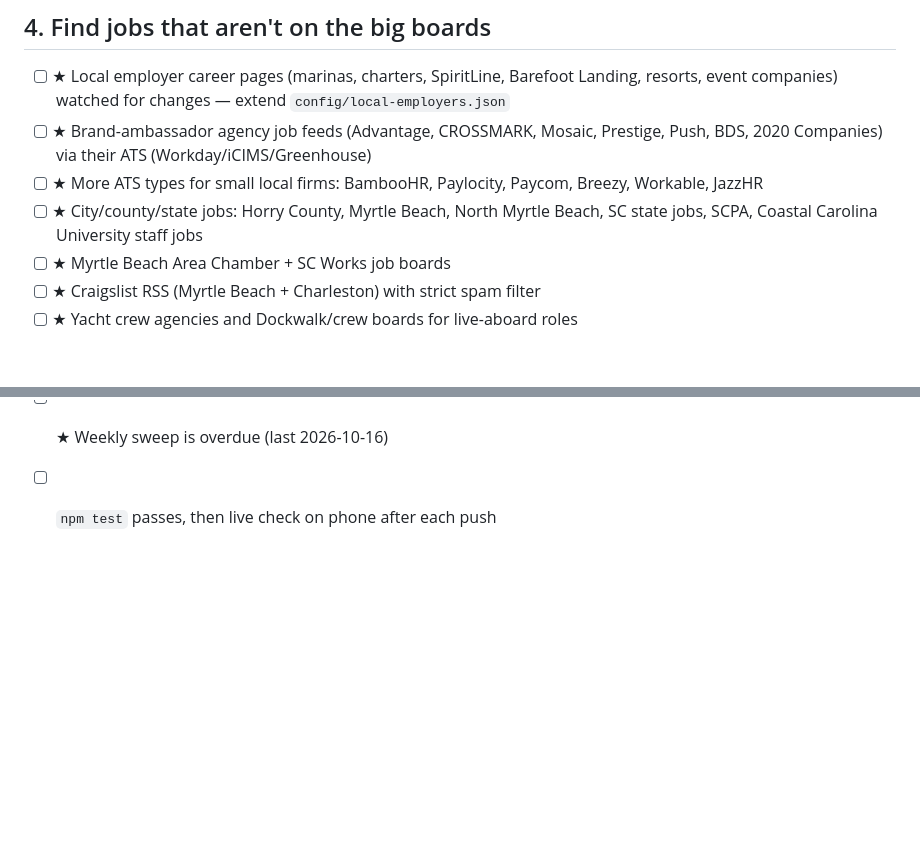
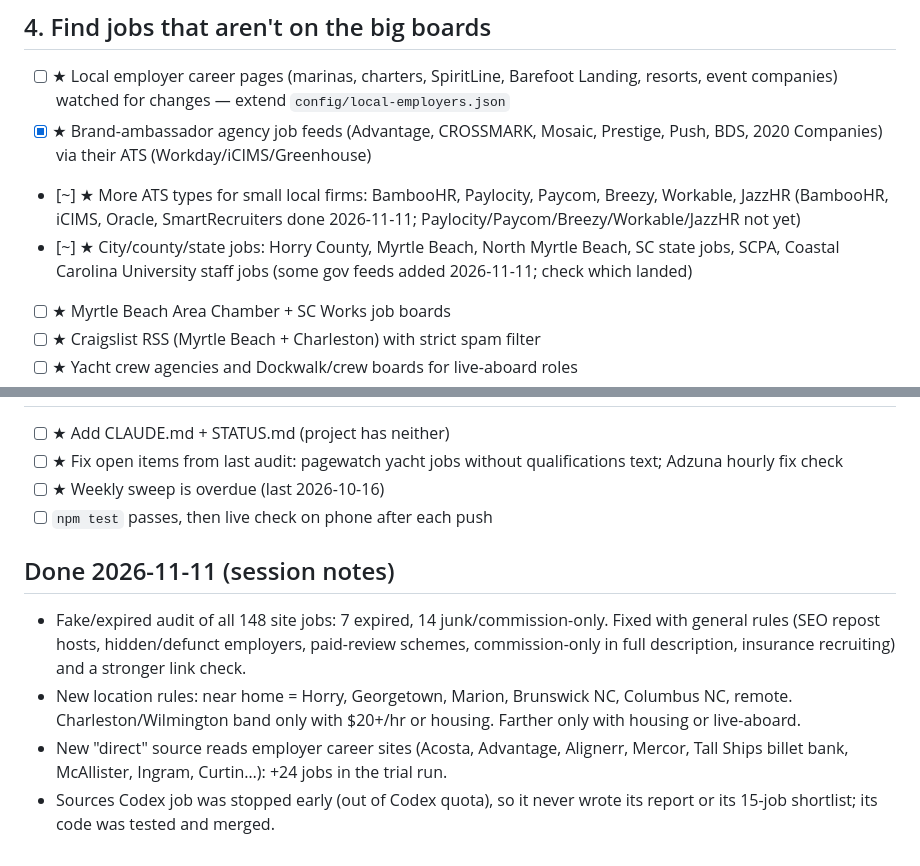
Before and after one commit to lukecode2/crows-nest, a Markdown page: CHECKLIST.md, 2 parts joined by grey strips. GitHub-like rendering; blank space fills up the shorter version.

Commit message:
checklist: record audit, location rules and new sources
Co-Authored-By: Claude Opus 5.5 <noreply@anthropic.com>

```diff
--- a/CHECKLIST.md
+++ b/CHECKLIST.md
@@ -28,9 +28,9 @@ push fails, the job never shows up at all.
 
 ## 4. Find jobs that aren't on the big boards
 - [ ] ★ Local employer career pages (marinas, charters, SpiritLine, Barefoot Landing, resorts, event companies) watched for changes — extend `config/local-employers.json`
-- [ ] ★ Brand-ambassador agency job feeds (Advantage, CROSSMARK, Mosaic, Prestige, Push, BDS, 2020 Companies) via their ATS (Workday/iCIMS/Greenhouse)
-- [ ] ★ More ATS types for small local firms: BambooHR, Paylocity, Paycom, Breezy, Workable, JazzHR
-- [ ] ★ City/county/state jobs: Horry County, Myrtle Beach, North Myrtle Beach, SC state jobs, SCPA, Coastal Carolina University staff jobs
+- [x] ★ Brand-ambassador agency job feeds (Advantage, CROSSMARK, Mosaic, Prestige, Push, BDS, 2020 Companies) via their ATS (Workday/iCIMS/Greenhouse)
+- [~] ★ More ATS types for small local firms: BambooHR, Paylocity, Paycom, Breezy, Workable, JazzHR (BambooHR, iCIMS, Oracle, SmartRecruiters done 2026-11-11; Paylocity/Paycom/Breezy/Workable/JazzHR not yet)
+- [~] ★ City/county/state jobs: Horry County, Myrtle Beach, North Myrtle Beach, SC state jobs, SCPA, Coastal Carolina University staff jobs (some gov feeds added 2026-11-11; check which landed)
 - [ ] ★ Myrtle Beach Area Chamber + SC Works job boards
 - [ ] ★ Craigslist RSS (Myrtle Beach + Charleston) with strict spam filter
 - [ ] ★ Yacht crew agencies and Dockwalk/crew boards for live-aboard roles
@@ -56,3 +56,9 @@ Palette status (2026-11-11): all CSS colours use shared tokens; track chips, bro
 - [ ] ★ Fix open items from last audit: pagewatch yacht jobs without qualifications text; Adzuna hourly fix check
 - [ ] ★ Weekly sweep is overdue (last 2026-10-16)
 - [ ] `npm test` passes, then live check on phone after each push
+
+## Done 2026-11-11 (session notes)
+- Fake/expired audit of all 148 site jobs: 7 expired, 14 junk/commission-only. Fixed with general rules (SEO repost hosts, hidden/defunct employers, paid-review schemes, commission-only in full description, insurance recruiting) and a stronger link check.
+- New location rules: near home = Horry, Georgetown, Marion, Brunswick NC, Columbus NC, remote. Charleston/Wilmington band only with $20+/hr or housing. Farther only with housing or live-aboard.
+- New "direct" source reads employer career sites (Acosta, Advantage, Alignerr, Mercor, Tall Ships billet bank, McAllister, Ingram, Curtin…): +24 jobs in the trial run.
+- Sources Codex job was stopped early (out of Codex quota), so it never wrote its report or its 15-job shortlist; its code was tested and merged.
```
Also changed, not shown: other parts of CHECKLIST.md (+5 -5 lines).
